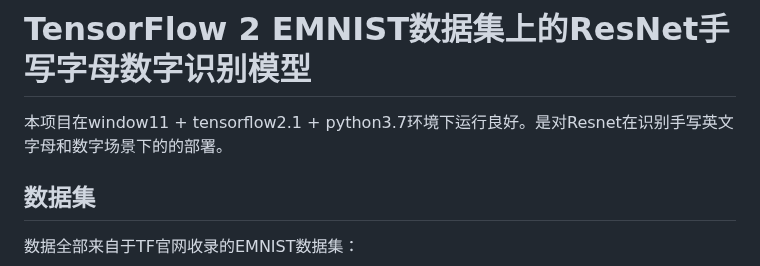
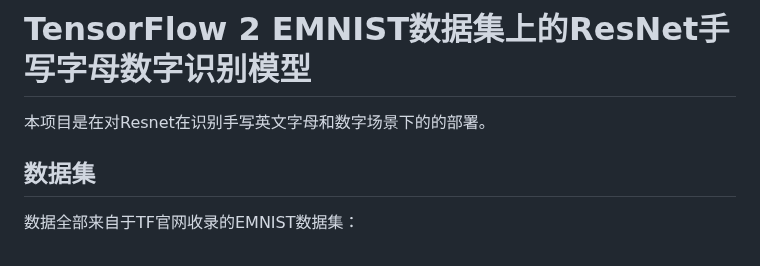
Before and after one commit to Ainyqianqian888/Handwritten_english_letter_and_number_recognition, a Markdown page: README.md, the part around the change. Rendered like a GitHub page.

```diff
--- a/README.md
+++ b/README.md
@@ -1,5 +1,5 @@
 # TensorFlow 2 EMNIST数据集上的ResNet手写字母数字识别模型
-本项目在window11 + tensorflow2.1 + python3.7环境下运行良好。是对Resnet在识别手写英文字母和数字场景下的的部署。
+本项目是在对Resnet在识别手写英文字母和数字场景下的的部署。
 
 ## 数据集
 
```
